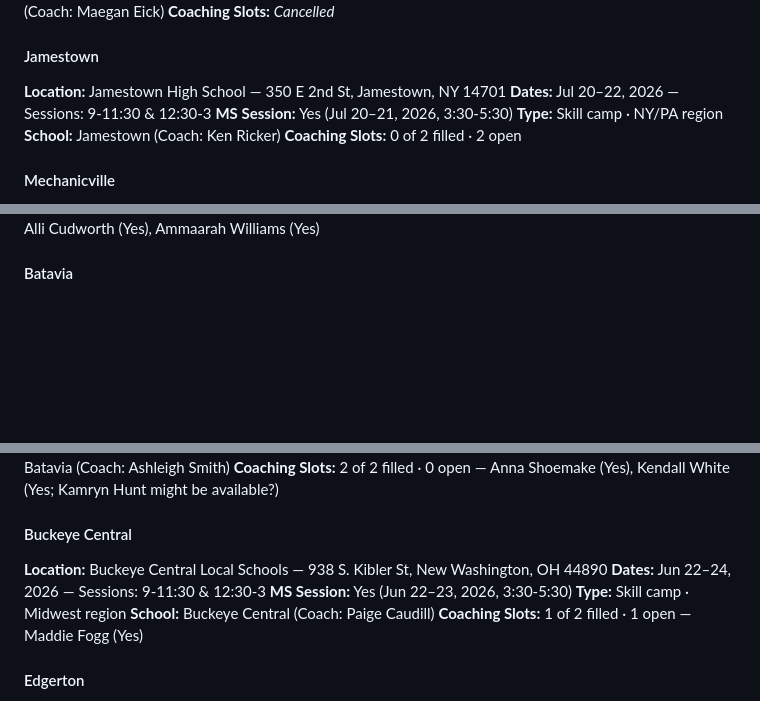
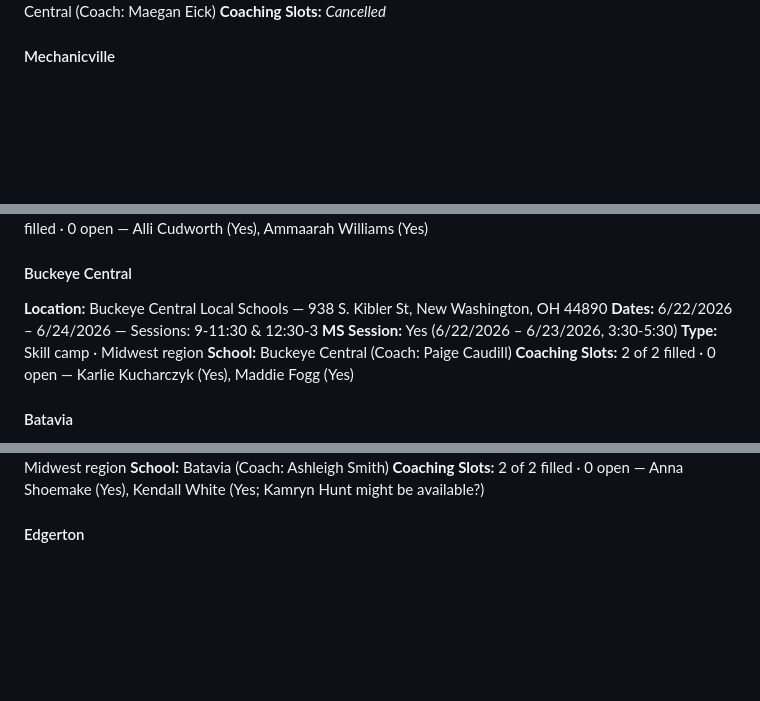
Before and after one commit to penn-aac/camp-picker, a Markdown page: data/AAVC_Camp_Assignments.md, 3 parts joined by grey strips. GitHub-like rendering; blank space fills up the shorter version.

```diff
--- a/data/AAVC_Camp_Assignments.md
+++ b/data/AAVC_Camp_Assignments.md
@@ -586,15 +595,6 @@ _Generated 2026-05-13 from FileMaker (`All American 2026`)._
 **School:** Wilson Central (Coach: Maegan Eick)
 **Coaching Slots:** _Cancelled_
 
-#### Jamestown
-
-**Location:** Jamestown High School — 350 E 2nd St, Jamestown, NY 14701
-**Dates:** Jul 20–22, 2026 — Sessions: 9-11:30 & 12:30-3
-**MS Session:** Yes (Jul 20–21, 2026, 3:30-5:30)
-**Type:** Skill camp · NY/PA region
-**School:** Jamestown (Coach: Ken Ricker)
-**Coaching Slots:** 0 of 2 filled · 2 open
-
 #### Mechanicville
 
 **Location:** Mechanicville City Schools — 25 Kniskern Ave, Mechanicville, NY 12118
@@ -651,6 +660,15 @@ _Generated 2026-05-13 from FileMaker (`All American 2026`)._
 **School:** North Olmsted (Coach: Jason Krucek)
 **Coaching Slots:** 2 of 2 filled · 0 open — Alli Cudworth (Yes), Ammaarah Williams (Yes)
 
+#### Buckeye Central
+
+**Location:** Buckeye Central Local Schools — 938 S. Kibler St, New Washington, OH 44890
+**Dates:** 6/22/2026 – 6/24/2026 — Sessions: 9-11:30 & 12:30-3
+**MS Session:** Yes (6/22/2026 – 6/23/2026, 3:30-5:30)
+**Type:** Skill camp · Midwest region
+**School:** Buckeye Central (Coach: Paige Caudill)
+**Coaching Slots:** 2 of 2 filled · 0 open — Karlie Kucharczyk (Yes), Maddie Fogg (Yes)
+
 #### Batavia
 
 **Location:** Batavia High School — 1 Bulldog Place, Batavia, OH 45103
@@ -660,15 +678,6 @@ _Generated 2026-05-13 from FileMaker (`All American 2026`)._
 **School:** Batavia (Coach: Ashleigh Smith)
 **Coaching Slots:** 2 of 2 filled · 0 open — Anna Shoemake (Yes), Kendall White (Yes; Kamryn Hunt might be available?)
 
-#### Buckeye Central
-
-**Location:** Buckeye Central Local Schools — 938 S. Kibler St, New Washington, OH 44890
-**Dates:** Jun 22–24, 2026 — Sessions: 9-11:30 & 12:30-3
-**MS Session:** Yes (Jun 22–23, 2026, 3:30-5:30)
-**Type:** Skill camp · Midwest region
-**School:** Buckeye Central (Coach: Paige Caudill)
-**Coaching Slots:** 1 of 2 filled · 1 open — Maddie Fogg (Yes)
-
 #### Edgerton
 
 **Location:** Edgerton HS Gym — 111 River Street, Edgerton, OH 43517
```
Also changed, not shown: other parts of data/AAVC_Camp_Assignments.md (+262 -244 lines).
